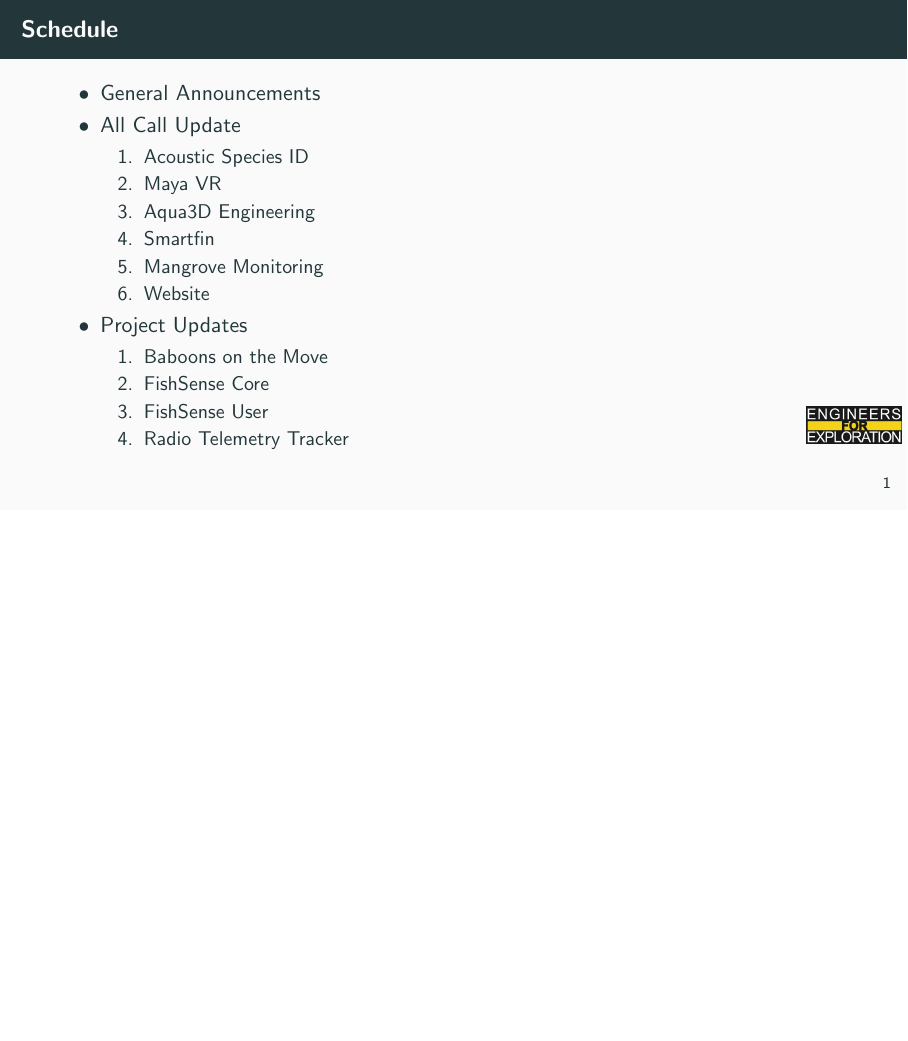
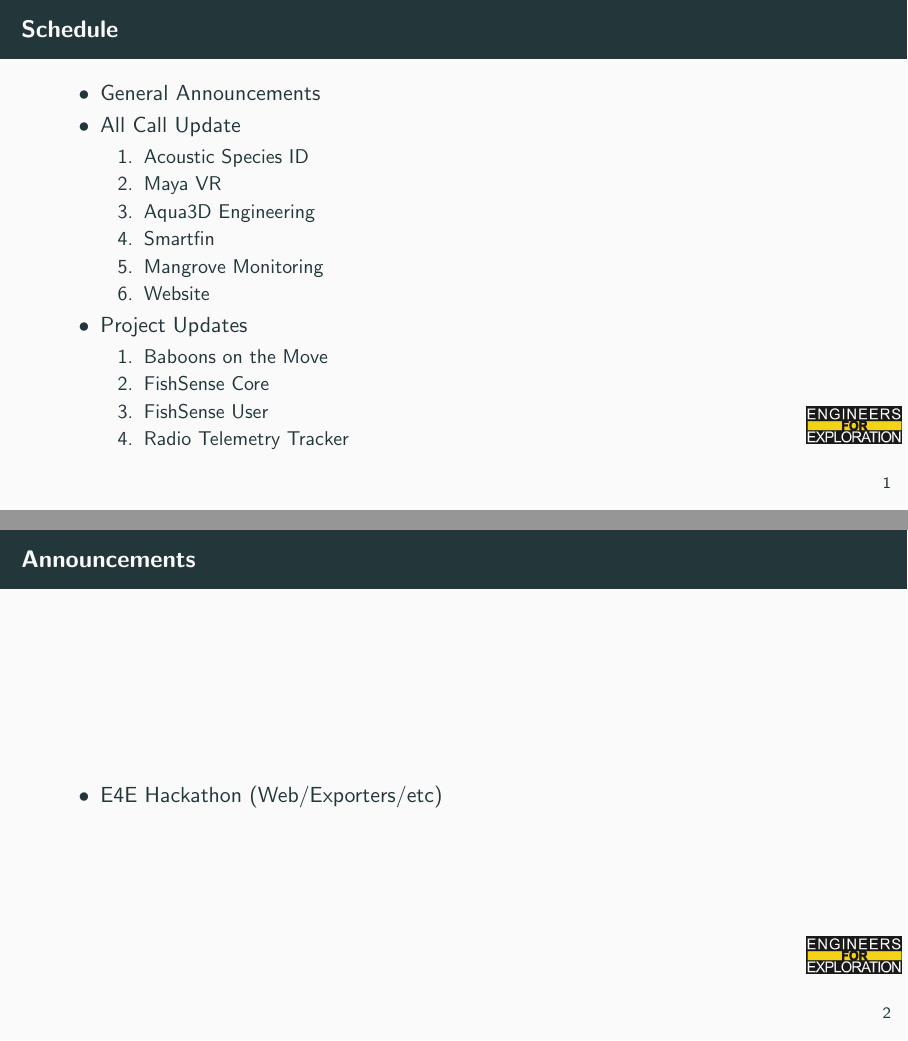
Before and after one commit to UCSD-E4E/weekly_presentations, LaTeX slides (presentation.tex, which reads announcements.tex): page 2 of 8 before the commit and pages 2 and 3 of 9 after it, the two joined at a grey line, the shorter picture padded with empty space. Compiled offline with pdfLaTeX.

Commit message:
Update announcements.tex

```diff
--- a/announcements.tex
+++ b/announcements.tex
@@ -1,6 +1,6 @@
 % Announcements for 2024-11-25T12:00:00-08:00
-% \begin{frame}{Announcements}
-%     \begin{itemize}
-%         \item
-%     \end{itemize}
-% \end{frame}
+\begin{frame}{Announcements}
+    \begin{itemize}
+        \item E4E Hackathon (Web/Exporters/etc)
+    \end{itemize}
+\end{frame}
```
